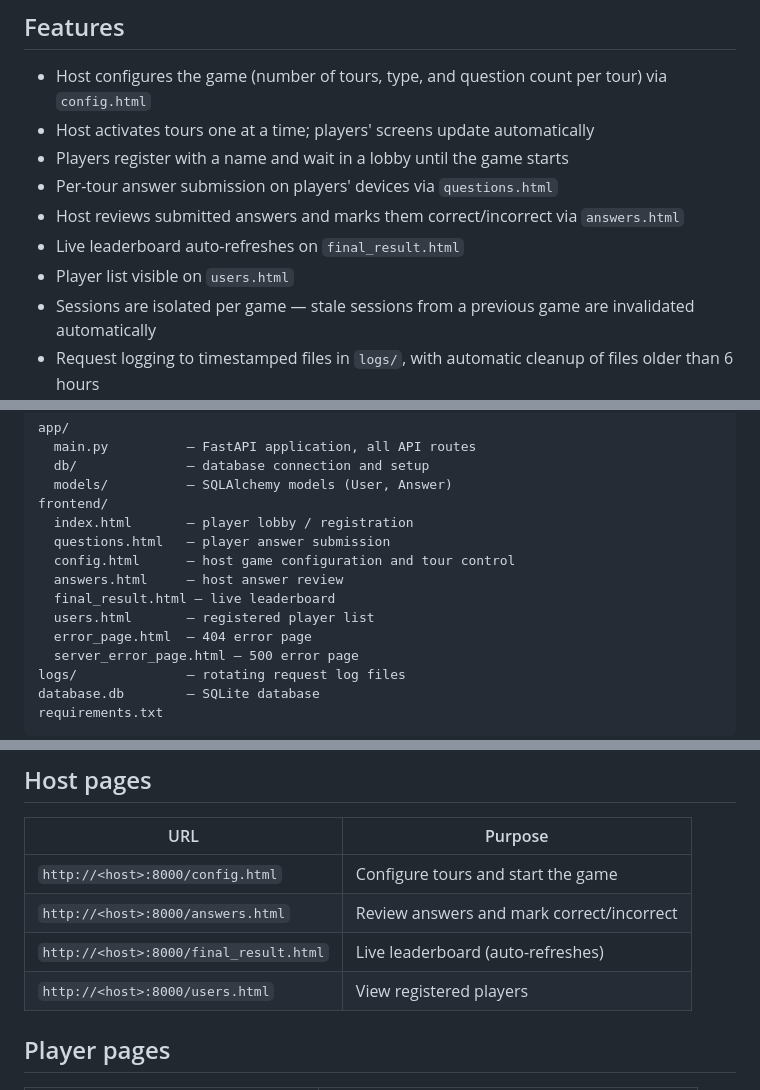
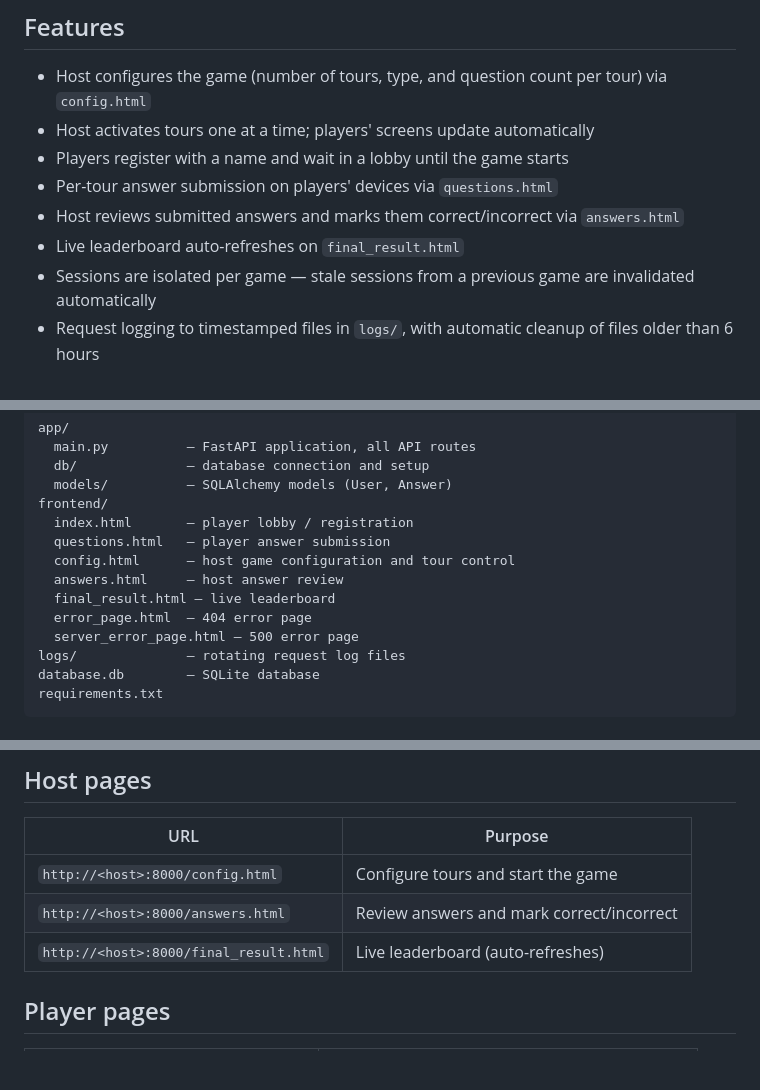
Before and after one commit to Artiom171/WSH_quiz_game_app, a Markdown page: README.md, 3 parts joined by grey strips. Rendered like a GitHub page; blank space fills up the shorter version.

```diff
--- a/README.md
+++ b/README.md
@@ -10,7 +10,6 @@ A multiplayer quiz game web app built with FastAPI and plain HTML. The host conf
 - Per-tour answer submission on players' devices via `questions.html`
 - Host reviews submitted answers and marks them correct/incorrect via `answers.html`
 - Live leaderboard auto-refreshes on `final_result.html`
-- Player list visible on `users.html`
 - Sessions are isolated per game — stale sessions from a previous game are invalidated automatically
 - Request logging to timestamped files in `logs/`, with automatic cleanup of files older than 6 hours
 - Responsive layout for mobile devices
@@ -28,7 +27,6 @@ frontend/
   config.html      — host game configuration and tour control
   answers.html     — host answer review
   final_result.html — live leaderboard
-  users.html       — registered player list
   error_page.html  — 404 error page
   server_error_page.html — 500 error page
 logs/              — rotating request log files
@@ -61,7 +59,6 @@ uvicorn app.main:app --reload --host 0.0.0.0 --port 8000
 | `http://<host>:8000/config.html` | Configure tours and start the game |
 | `http://<host>:8000/answers.html` | Review answers and mark correct/incorrect |
 | `http://<host>:8000/final_result.html` | Live leaderboard (auto-refreshes) |
-| `http://<host>:8000/users.html` | View registered players |
 
 ## Player pages
 
```
